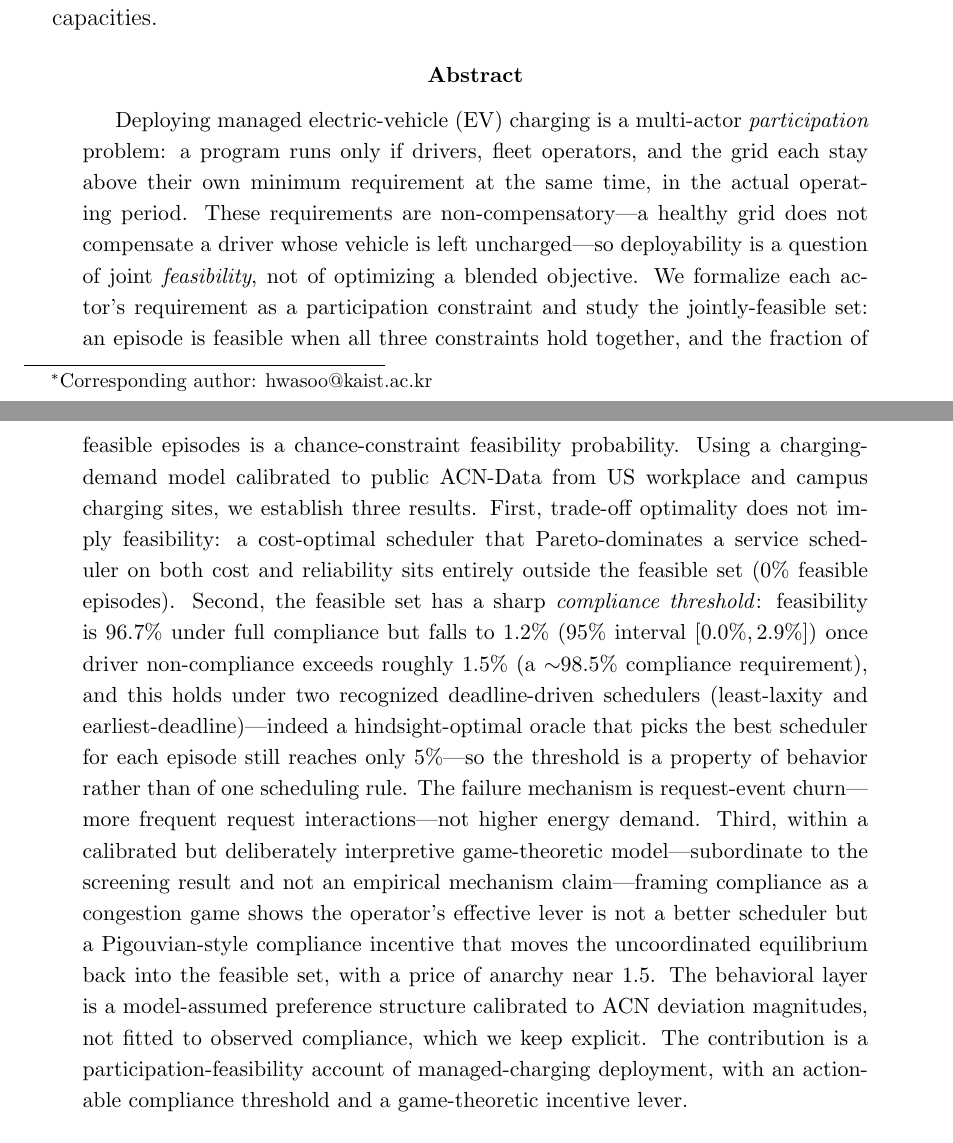
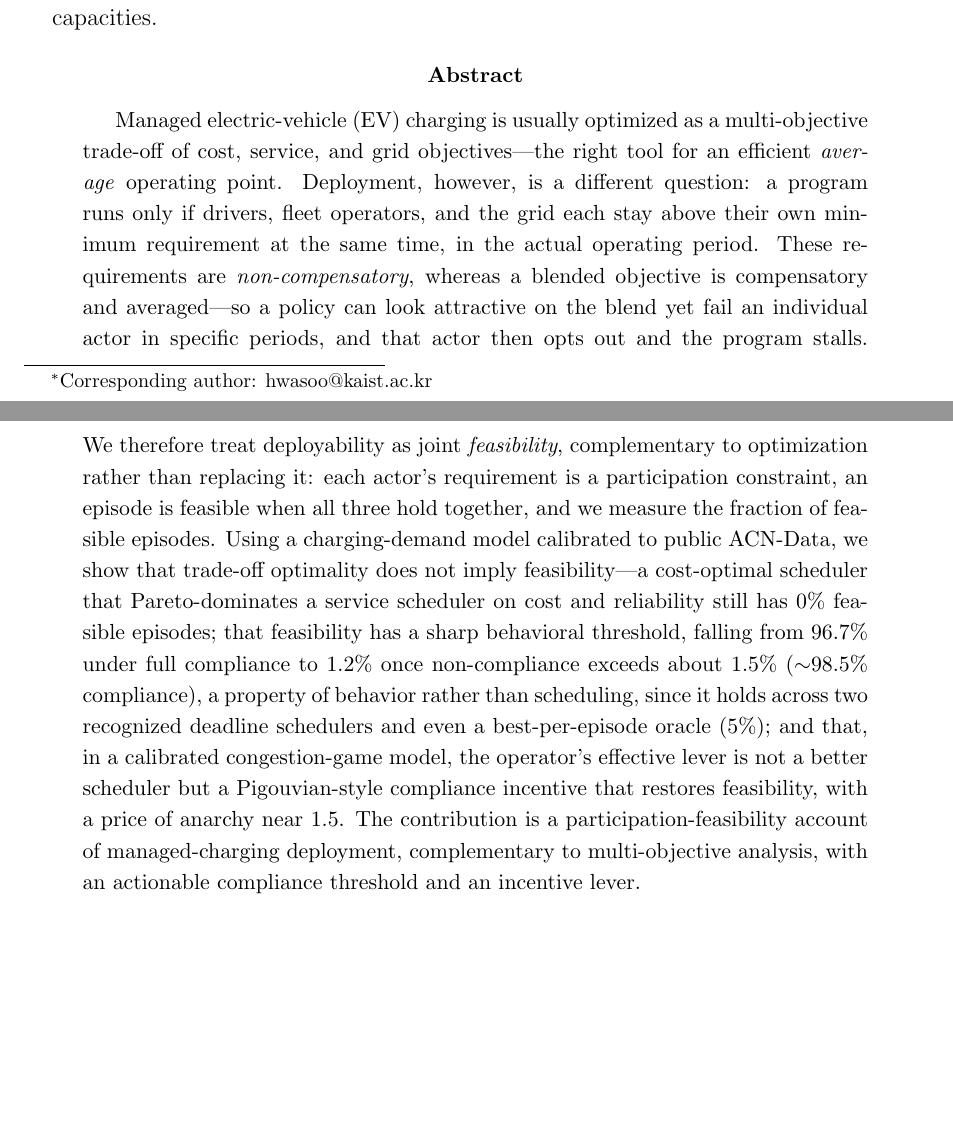
Before and after one commit to peijiapok/multiactor, a LaTeX paper (APPLIED_ENERGY_MANUSCRIPT_SUBMISSION_REPAIR_20260614.tex): two parts of pages 1 and 2 of 52, joined at a grey line, cut so that both start at the same text, the shorter picture padded with empty space. Compiled offline with pdfLaTeX.

Commit message:
Rewrite abstract: motivate joint-feasibility vs blended-objective (why people use blended, why we depart); trim to 263 words (Applied Energy norm)

```diff
--- a/APPLIED_ENERGY_MANUSCRIPT_SUBMISSION_REPAIR_20260614.tex
+++ b/APPLIED_ENERGY_MANUSCRIPT_SUBMISSION_REPAIR_20260614.tex
@@ -44,7 +44,7 @@
 \end{itemize}
 
 \begin{abstract}
-Deploying managed electric-vehicle (EV) charging is a multi-actor \emph{participation} problem: a program runs only if drivers, fleet operators, and the grid each stay above their own minimum requirement at the same time, in the actual operating period. These requirements are non-compensatory---a healthy grid does not compensate a driver whose vehicle is left uncharged---so deployability is a question of joint \emph{feasibility}, not of optimizing a blended objective. We formalize each actor's requirement as a participation constraint and study the jointly-feasible set: an episode is feasible when all three constraints hold together, and the fraction of feasible episodes is a chance-constraint feasibility probability. Using a charging-demand model calibrated to public ACN-Data from US workplace and campus charging sites, we establish three results. First, trade-off optimality does not imply feasibility: a cost-optimal scheduler that Pareto-dominates a service scheduler on both cost and reliability sits entirely outside the feasible set ($0\%$ feasible episodes). Second, the feasible set has a sharp \emph{compliance threshold}: feasibility is $96.7\%$ under full compliance but falls to $1.2\%$ (95\% interval $[0.0\%, 2.9\%]$) once driver non-compliance exceeds roughly $1.5\%$ (a $\sim$98.5\% compliance requirement), and this holds under two recognized deadline-driven schedulers (least-laxity and earliest-deadline)---indeed a hindsight-optimal oracle that picks the best scheduler for each episode still reaches only $5\%$---so the threshold is a property of behavior rather than of one scheduling rule. The failure mechanism is request-event churn---more frequent request interactions---not higher energy demand. Third, within a calibrated but deliberately interpretive game-theoretic model---subordinate to the screening result and not an empirical mechanism claim---framing compliance as a congestion game shows the operator's effective lever is not a better scheduler but a Pigouvian-style compliance incentive that moves the uncoordinated equilibrium back into the feasible set, with a price of anarchy near $1.5$. The behavioral layer is a model-assumed preference structure calibrated to ACN deviation magnitudes, not fitted to observed compliance, which we keep explicit. The contribution is a participation-feasibility account of managed-charging deployment, with an actionable compliance threshold and a game-theoretic incentive lever.
+Managed electric-vehicle (EV) charging is usually optimized as a multi-objective trade-off of cost, service, and grid objectives---the right tool for an efficient \emph{average} operating point. Deployment, however, is a different question: a program runs only if drivers, fleet operators, and the grid each stay above their own minimum requirement at the same time, in the actual operating period. These requirements are \emph{non-compensatory}, whereas a blended objective is compensatory and averaged---so a policy can look attractive on the blend yet fail an individual actor in specific periods, and that actor then opts out and the program stalls. We therefore treat deployability as joint \emph{feasibility}, complementary to optimization rather than replacing it: each actor's requirement is a participation constraint, an episode is feasible when all three hold together, and we measure the fraction of feasible episodes. Using a charging-demand model calibrated to public ACN-Data, we show that trade-off optimality does not imply feasibility---a cost-optimal scheduler that Pareto-dominates a service scheduler on cost and reliability still has $0\%$ feasible episodes; that feasibility has a sharp behavioral threshold, falling from $96.7\%$ under full compliance to $1.2\%$ once non-compliance exceeds about $1.5\%$ ($\sim$98.5\% compliance), a property of behavior rather than scheduling, since it holds across two recognized deadline schedulers and even a best-per-episode oracle ($5\%$); and that, in a calibrated congestion-game model, the operator's effective lever is not a better scheduler but a Pigouvian-style compliance incentive that restores feasibility, with a price of anarchy near $1.5$. The contribution is a participation-feasibility account of managed-charging deployment, complementary to multi-objective analysis, with an actionable compliance threshold and an incentive lever.
 \end{abstract}
 
 \noindent\textbf{Keywords:} electric vehicle charging; managed charging; multi-actor acceptability; driver behavior stress testing; fleet dispatch; distribution feeder; IEEE-33
```
Also changed, not shown: code/APPLIED_ENERGY_MANUSCRIPT_SUBMISSION_REPAIR_20260614.tex (+1 -1 lines), APPLIED_ENERGY_MANUSCRIPT_SUBMISSION_REPAIR_20260614.pdf, code/APPLIED_ENERGY_MANUSCRIPT_SUBMISSION_REPAIR_20260614.pdf.
